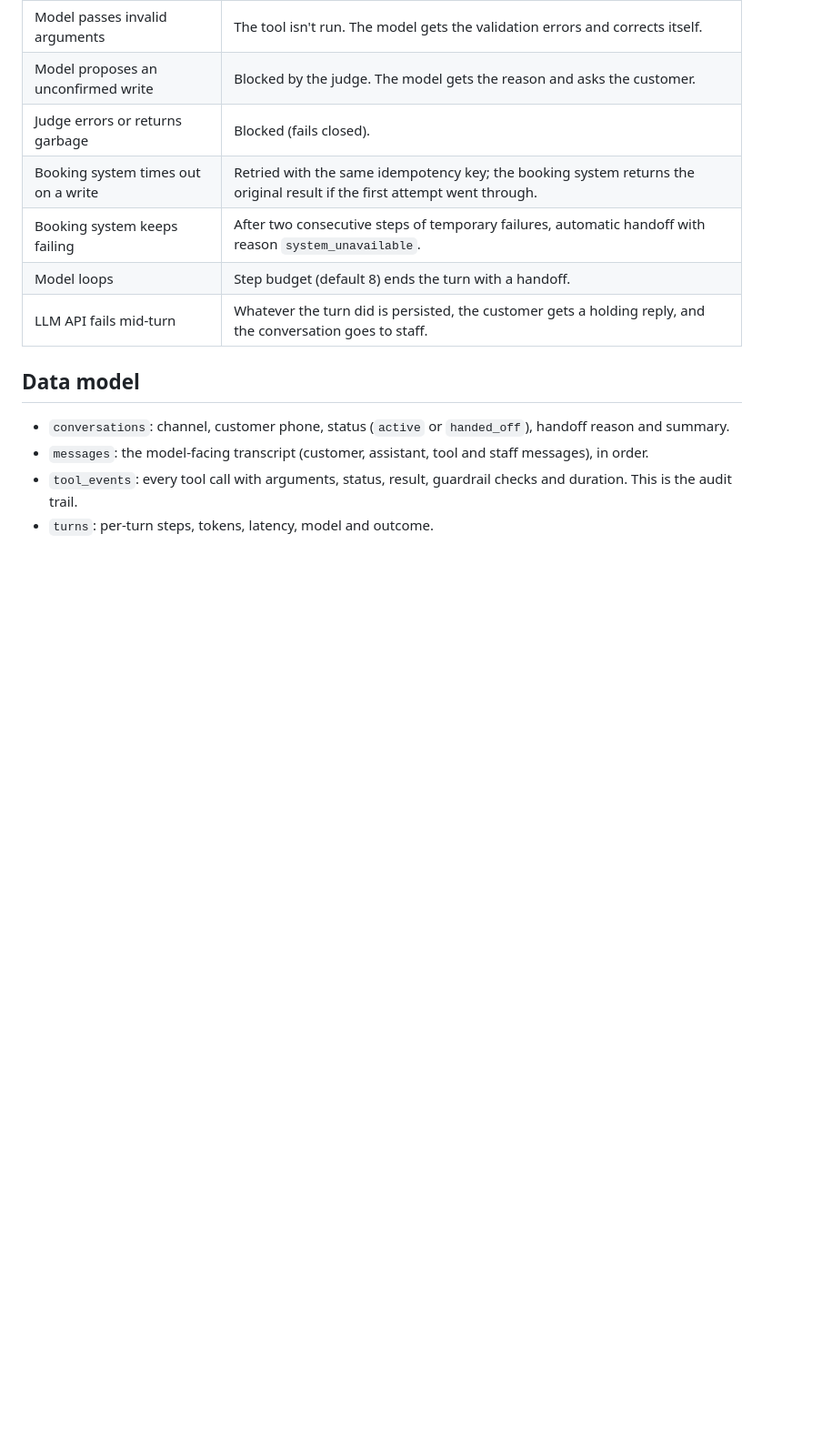
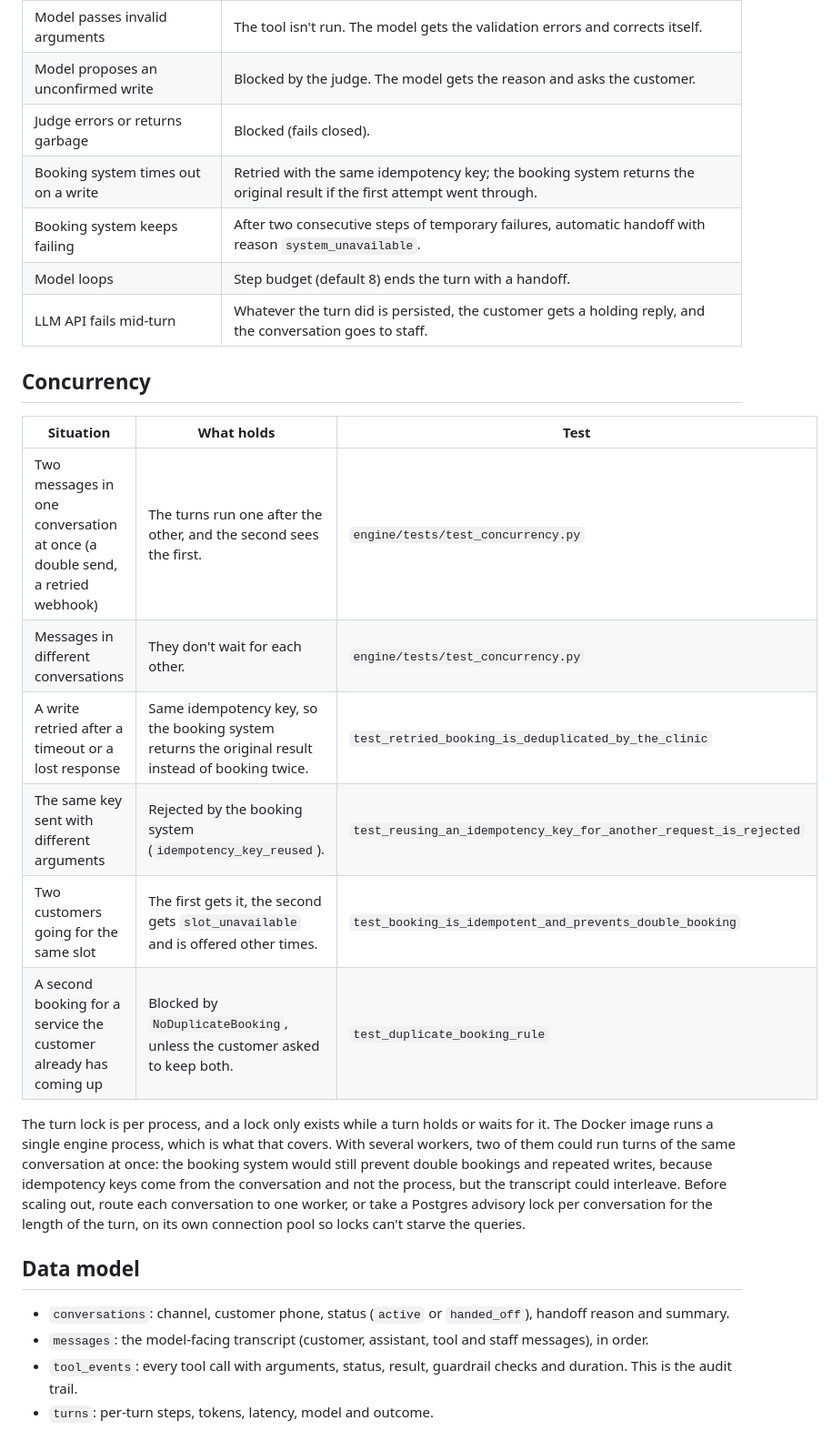
Before and after one commit to joaquindegroote/openfrontdesk, a Markdown page: docs/architecture.md, the part around the change. Shown at 91% size. GitHub-like rendering; blank space fills up the shorter version.

Commit message:
docs: what holds when messages or writes happen at once
A table of the concurrent situations the engine and the booking system
handle, each with the test that covers it, and the limit: the turn lock is
per process, so scaling out needs sticky routing or a Postgres advisory
lock first.

```diff
--- a/docs/architecture.md
+++ b/docs/architecture.md
@@ -66,6 +66,25 @@ sequenceDiagram
 | Model loops | Step budget (default 8) ends the turn with a handoff. |
 | LLM API fails mid-turn | Whatever the turn did is persisted, the customer gets a holding reply, and the conversation goes to staff. |
 
+## Concurrency
+
+| Situation | What holds | Test |
+|---|---|---|
+| Two messages in one conversation at once (a double send, a retried webhook) | The turns run one after the other, and the second sees the first. | `engine/tests/test_concurrency.py` |
+| Messages in different conversations | They don't wait for each other. | `engine/tests/test_concurrency.py` |
+| A write retried after a timeout or a lost response | Same idempotency key, so the booking system returns the original result instead of booking twice. | `test_retried_booking_is_deduplicated_by_the_clinic` |
+| The same key sent with different arguments | Rejected by the booking system (`idempotency_key_reused`). | `test_reusing_an_idempotency_key_for_another_request_is_rejected` |
+| Two customers going for the same slot | The first gets it, the second gets `slot_unavailable` and is offered other times. | `test_booking_is_idempotent_and_prevents_double_booking` |
+| A second booking for a service the customer already has coming up | Blocked by `NoDuplicateBooking`, unless the customer asked to keep both. | `test_duplicate_booking_rule` |
+
+The turn lock is per process, and a lock only exists while a turn holds or waits for it. The
+Docker image runs a single engine process, which is what that covers. With several workers, two
+of them could run turns of the same conversation at once: the booking system would still
+prevent double bookings and repeated writes, because idempotency keys come from the conversation
+and not the process, but the transcript could interleave. Before scaling out, route each
+conversation to one worker, or take a Postgres advisory lock per conversation for the length of
+the turn, on its own connection pool so locks can't starve the queries.
+
 ## Data model
 
 - `conversations`: channel, customer phone, status (`active` or `handed_off`), handoff reason and summary.
```
